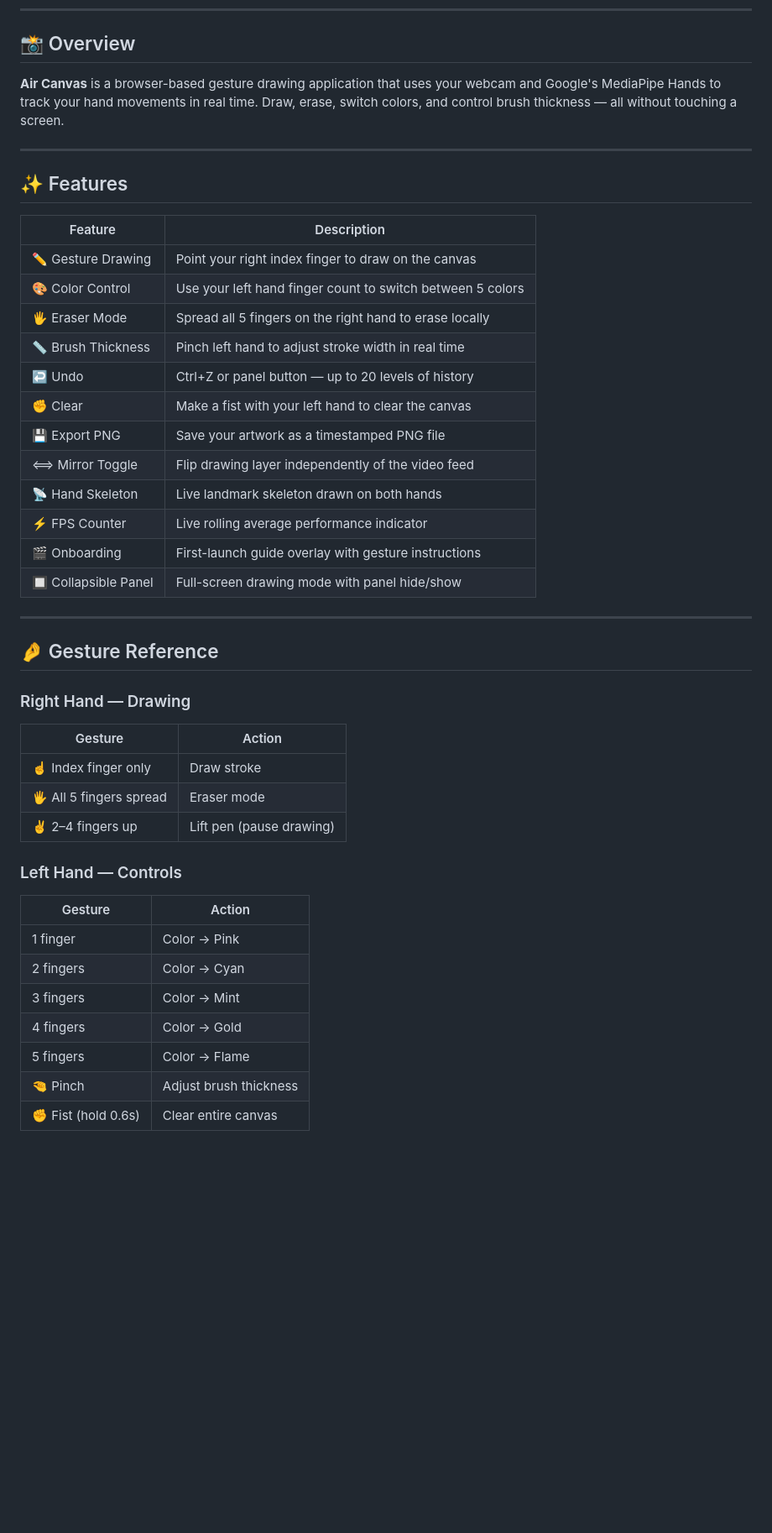
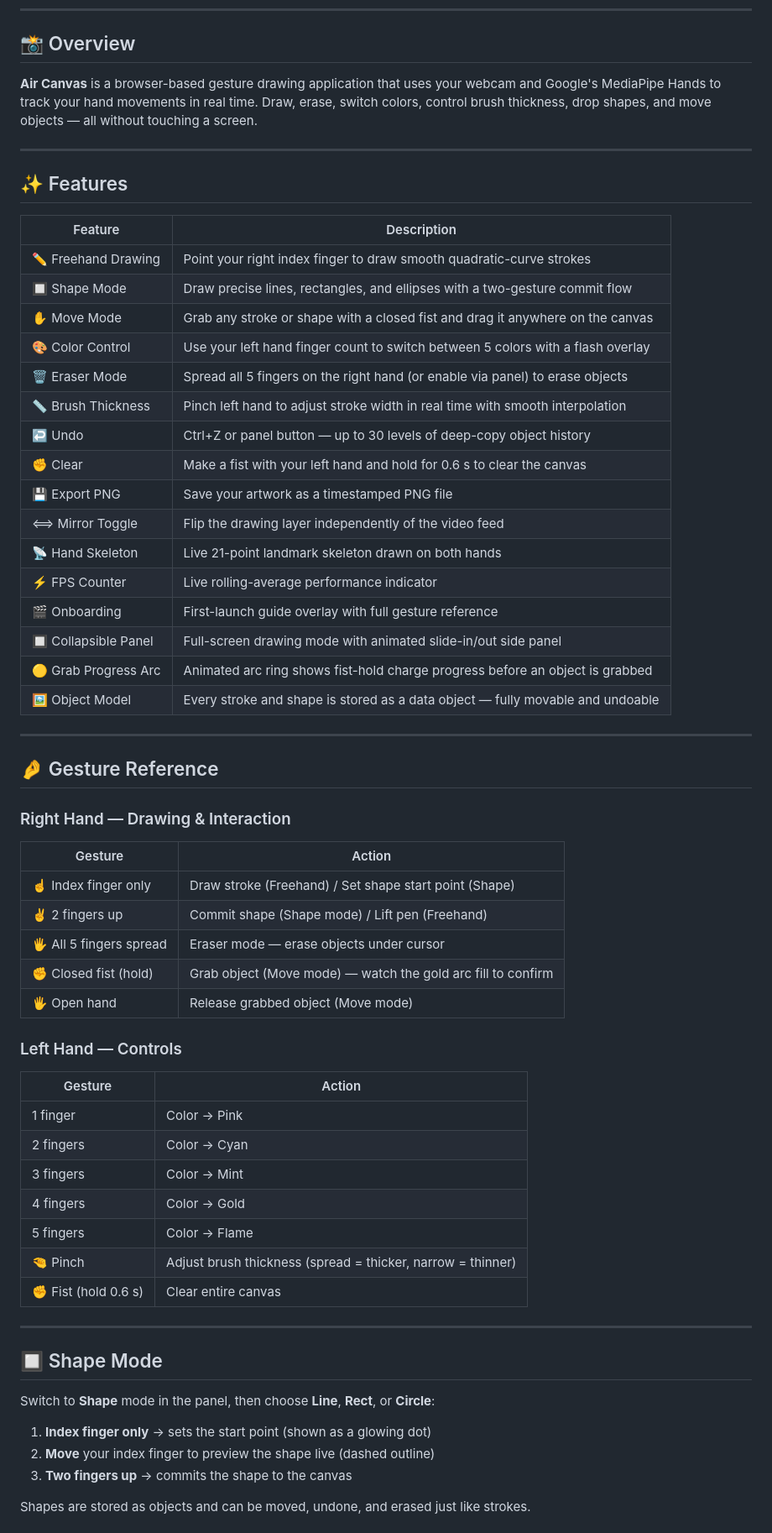
Before and after one commit to ayuuXploits/air-canvas, a Markdown page: README.md, the part around one of its changes. Shown at 84% size. GitHub-like rendering; blank space fills up the shorter version.

Commit message:
Update README with new gesture features and modes
Expanded features to include shape drawing and object manipulation modes, enhancing user interaction and control.

```diff
--- a/README.md
+++ b/README.md
@@ -7,7 +7,7 @@
 
 ## 📸 Overview
 
-**Air Canvas** is a browser-based gesture drawing application that uses your webcam and Google's MediaPipe Hands to track your hand movements in real time. Draw, erase, switch colors, and control brush thickness — all without touching a screen.
+**Air Canvas** is a browser-based gesture drawing application that uses your webcam and Google's MediaPipe Hands to track your hand movements in real time. Draw, erase, switch colors, control brush thickness, drop shapes, and move objects — all without touching a screen.
 
 ---
 
@@ -15,30 +15,36 @@
 
 | Feature | Description |
 |---|---|
-| ✏️ Gesture Drawing | Point your right index finger to draw on the canvas |
-| 🎨 Color Control | Use your left hand finger count to switch between 5 colors |
-| 🖐️ Eraser Mode | Spread all 5 fingers on the right hand to erase locally |
-| 📏 Brush Thickness | Pinch left hand to adjust stroke width in real time |
-| ↩️ Undo | Ctrl+Z or panel button — up to 20 levels of history |
-| ✊ Clear | Make a fist with your left hand to clear the canvas |
+| ✏️ Freehand Drawing | Point your right index finger to draw smooth quadratic-curve strokes |
+| 🔲 Shape Mode | Draw precise lines, rectangles, and ellipses with a two-gesture commit flow |
+| ✋ Move Mode | Grab any stroke or shape with a closed fist and drag it anywhere on the canvas |
+| 🎨 Color Control | Use your left hand finger count to switch between 5 colors with a flash overlay |
+| 🗑️ Eraser Mode | Spread all 5 fingers on the right hand (or enable via panel) to erase objects |
+| 📏 Brush Thickness | Pinch left hand to adjust stroke width in real time with smooth interpolation |
+| ↩️ Undo | Ctrl+Z or panel button — up to 30 levels of deep-copy object history |
+| ✊ Clear | Make a fist with your left hand and hold for 0.6 s to clear the canvas |
 | 💾 Export PNG | Save your artwork as a timestamped PNG file |
-| ⟺ Mirror Toggle | Flip drawing layer independently of the video feed |
-| 📡 Hand Skeleton | Live landmark skeleton drawn on both hands |
-| ⚡ FPS Counter | Live rolling average performance indicator |
-| 🎬 Onboarding | First-launch guide overlay with gesture instructions |
-| 🔲 Collapsible Panel | Full-screen drawing mode with panel hide/show |
+| ⟺ Mirror Toggle | Flip the drawing layer independently of the video feed |
+| 📡 Hand Skeleton | Live 21-point landmark skeleton drawn on both hands |
+| ⚡ FPS Counter | Live rolling-average performance indicator |
+| 🎬 Onboarding | First-launch guide overlay with full gesture reference |
+| 🔲 Collapsible Panel | Full-screen drawing mode with animated slide-in/out side panel |
+| 🟡 Grab Progress Arc | Animated arc ring shows fist-hold charge progress before an object is grabbed |
+| 🖼️ Object Model | Every stroke and shape is stored as a data object — fully movable and undoable |
 
 ---
 
 ## 🤌 Gesture Reference
 
-### Right Hand — Drawing
+### Right Hand — Drawing & Interaction
 
 | Gesture | Action |
 |---|---|
-| ☝️ Index finger only | Draw stroke |
-| 🖐️ All 5 fingers spread | Eraser mode |
-| ✌️ 2–4 fingers up | Lift pen (pause drawing) |
+| ☝️ Index finger only | Draw stroke (Freehand) / Set shape start point (Shape) |
+| ✌️ 2 fingers up | Commit shape (Shape mode) / Lift pen (Freehand) |
+| 🖐️ All 5 fingers spread | Eraser mode — erase objects under cursor |
+| ✊ Closed fist (hold) | Grab object (Move mode) — watch the gold arc fill to confirm |
+| 🖐️ Open hand | Release grabbed object (Move mode) |
 
 ### Left Hand — Controls
 
@@ -49,5 +55,18 @@
 | 3 fingers | Color → Mint |
 | 4 fingers | Color → Gold |
 | 5 fingers | Color → Flame |
-| 🤏 Pinch | Adjust brush thickness |
-| ✊ Fist (hold 0.6s) | Clear entire canvas |
+| 🤏 Pinch | Adjust brush thickness (spread = thicker, narrow = thinner) |
+| ✊ Fist (hold 0.6 s) | Clear entire canvas |
+
+---
+
+## 🔲 Shape Mode
+
+Switch to **Shape** mode in the panel, then choose **Line**, **Rect**, or **Circle**:
+
+1. **Index finger only** → sets the start point (shown as a glowing dot)
+2. **Move** your index finger to preview the shape live (dashed outline)
+3. **Two fingers up** → commits the shape to the canvas
+
+Shapes are stored as objects and can be moved, undone, and erased just like strokes.
+
```
Also changed, not shown: other parts of README.md (+25 -11 lines).
